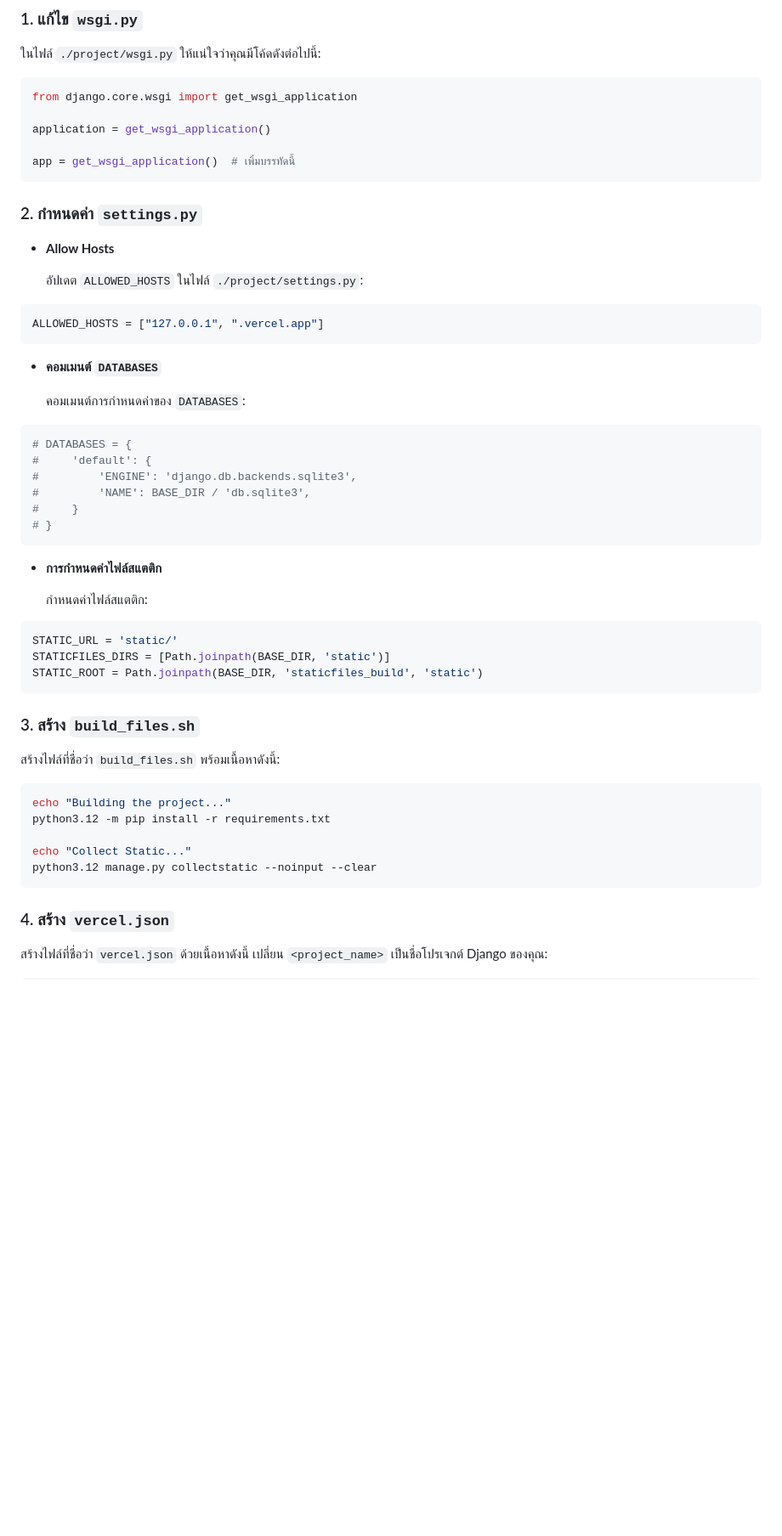
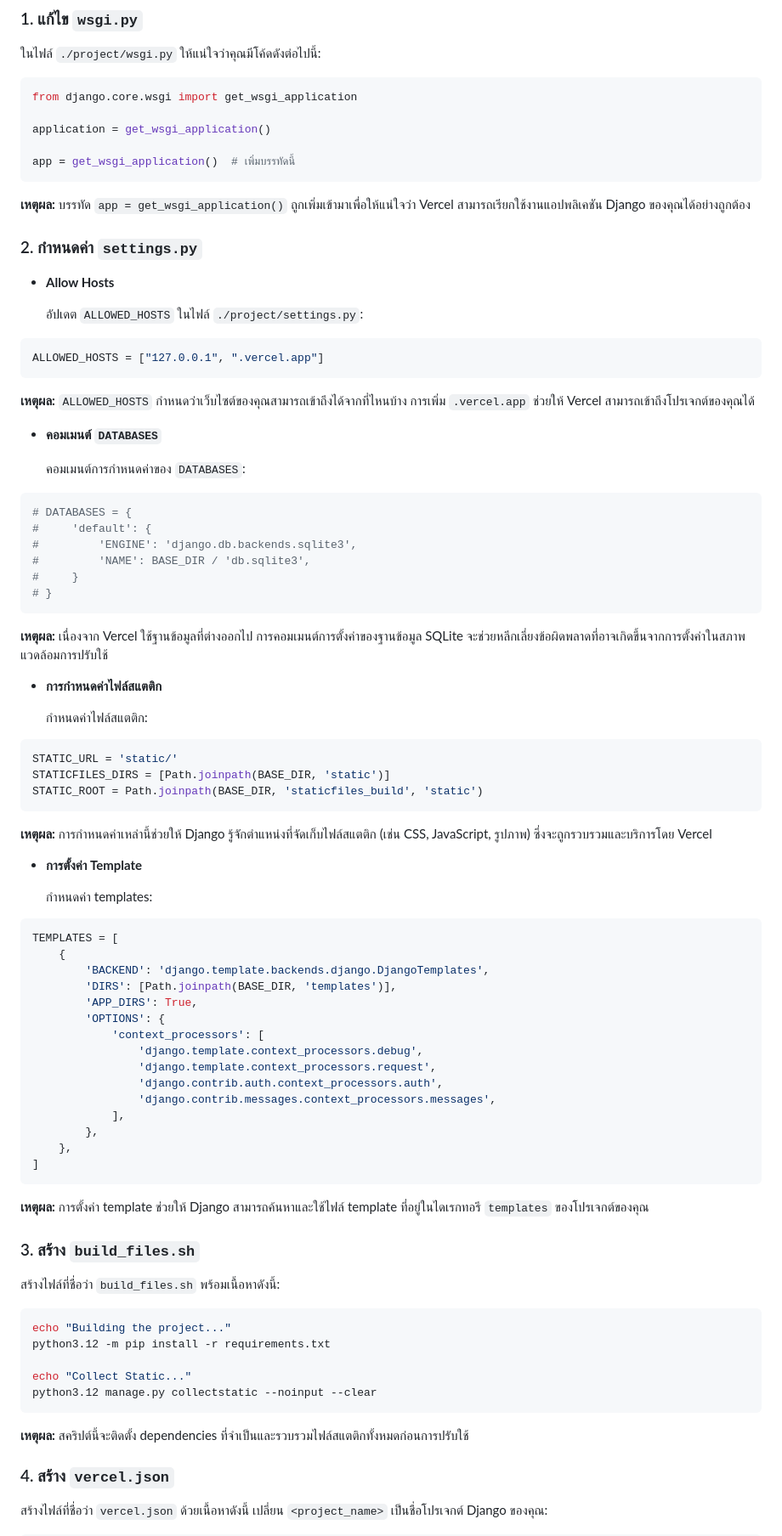
Before and after one commit to Apisit250aps/django_test_deploy, a Markdown page: README.md, the part around the change printed below. Shown: that part at 85% size. Drawn GitHub-style; blank space fills up the shorter version.

````diff
--- a/README.md
+++ b/README.md
@@ -22,6 +189,8 @@ application = get_wsgi_application()
 app = get_wsgi_application()  # เพิ่มบรรทัดนี้
 ```
 
+**เหตุผล:** บรรทัด `app = get_wsgi_application()` ถูกเพิ่มเข้ามาเพื่อให้แน่ใจว่า Vercel สามารถเรียกใช้งานแอปพลิเคชัน Django ของคุณได้อย่างถูกต้อง
+
 ### 2. กำหนดค่า `settings.py`
 
 - **Allow Hosts**
@@ -31,6 +200,8 @@ app = get_wsgi_application()  # เพิ่มบรรทัดนี้
 ```python
 ALLOWED_HOSTS = ["127.0.0.1", ".vercel.app"]
 ```
+
+  **เหตุผล:** `ALLOWED_HOSTS` กำหนดว่าเว็บไซต์ของคุณสามารถเข้าถึงได้จากที่ไหนบ้าง การเพิ่ม `.vercel.app` ช่วยให้ Vercel สามารถเข้าถึงโปรเจกต์ของคุณได้
 
 - **คอมเมนต์ `DATABASES`**
 
@@ -45,6 +216,8 @@ ALLOWED_HOSTS = ["127.0.0.1", ".vercel.app"]
 # }
 ```
 
+  **เหตุผล:** เนื่องจาก Vercel ใช้ฐานข้อมูลที่ต่างออกไป การคอมเมนต์การตั้งค่าของฐานข้อมูล SQLite จะช่วยหลีกเลี่ยงข้อผิดพลาดที่อาจเกิดขึ้นจากการตั้งค่าในสภาพแวดล้อมการปรับใช้
+
 - **การกำหนดค่าไฟล์สแตติก**
 
   กำหนดค่าไฟล์สแตติก:
@@ -54,6 +227,32 @@ STATIC_URL = 'static/'
 STATICFILES_DIRS = [Path.joinpath(BASE_DIR, 'static')]
 STATIC_ROOT = Path.joinpath(BASE_DIR, 'staticfiles_build', 'static')
 ```
+
+  **เหตุผล:** การกำหนดค่าเหล่านี้ช่วยให้ Django รู้จักตำแหน่งที่จัดเก็บไฟล์สแตติก (เช่น CSS, JavaScript, รูปภาพ) ซึ่งจะถูกรวบรวมและบริการโดย Vercel
+
+- **การตั้งค่า Template**
+
+  กำหนดค่า templates:
+
+```python
+TEMPLATES = [
+    {
+        'BACKEND': 'django.template.backends.django.DjangoTemplates',
+        'DIRS': [Path.joinpath(BASE_DIR, 'templates')],
+        'APP_DIRS': True,
+        'OPTIONS': {
+            'context_processors': [
+                'django.template.context_processors.debug',
+                'django.template.context_processors.request',
+                'django.contrib.auth.context_processors.auth',
+                'django.contrib.messages.context_processors.messages',
+            ],
+        },
+    },
+]
+```
+
+  **เหตุผล:** การตั้งค่า template ช่วยให้ Django สามารถค้นหาและใช้ไฟล์ template ที่อยู่ในไดเรกทอรี `templates` ของโปรเจกต์ของคุณ
 
 ### 3. สร้าง `build_files.sh`
 
@@ -66,6 +265,8 @@ python3.12 -m pip install -r requirements.txt
 echo "Collect Static..."
 python3.12 manage.py collectstatic --noinput --clear
 ```
+
+**เหตุผล:** สคริปต์นี้จะติดตั้ง dependencies ที่จำเป็นและรวบรวมไฟล์สแตติกทั้งหมดก่อนการปรับใช้
 
 ### 4. สร้าง `vercel.json`
 
````
Also changed, not shown: other parts of README.md (+179 -127 lines).
